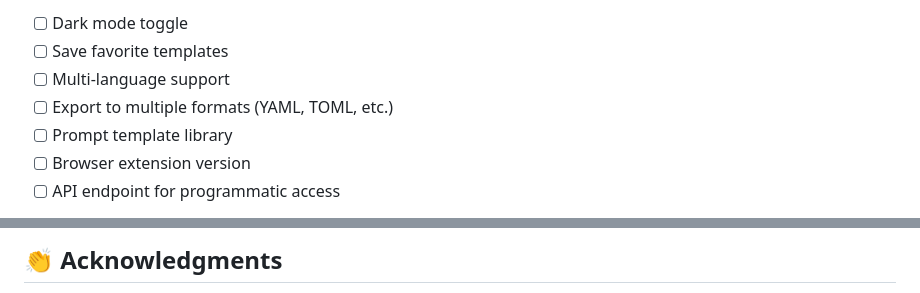
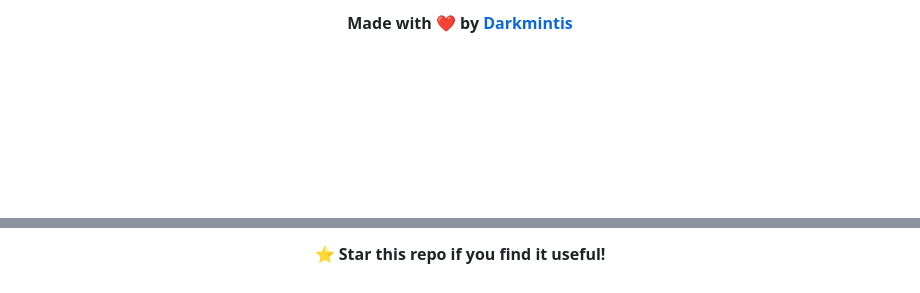
Before and after one commit to Darkmintis/Xrompt, a Markdown page: README.md, 2 parts joined by grey strips. Drawn GitHub-style; blank space fills up the shorter version.

Commit message:
Update README.md for formatting improvements and clarity

```diff
--- a/README.md
+++ b/README.md
@@ -175,9 +175,3 @@ If you find Xrompt useful, please:
 
-- [ ] Dark mode toggle
-- [ ] Save favorite templates
-- [ ] Multi-language support
-- [ ] Export to multiple formats (YAML, TOML, etc.)
-- [ ] Prompt template library
-- [ ] Browser extension version
-- [ ] API endpoint for programmatic access
+**Made with ❤️ by [Darkmintis](https://github.com/Darkmintis)**
 
@@ -185,3 +179,3 @@ If you find Xrompt useful, please:
 
-## 👏 Acknowledgments
+⭐ **Star this repo if you find it useful!**
 
```
Also changed, not shown: other parts of README.md (+3 -15 lines).
